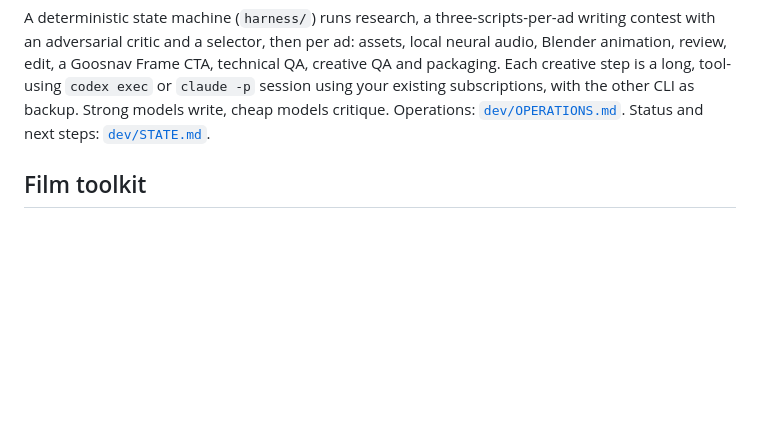
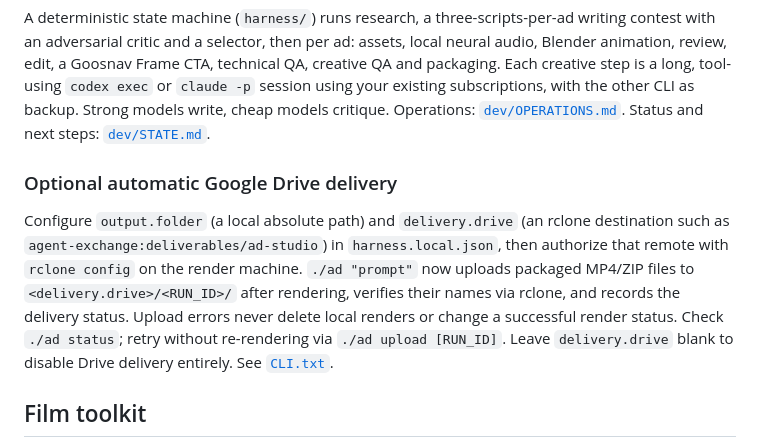
Before and after one commit to goosnav/goosnav-ad-studio, a Markdown page: README.md, the part around the change. Rendered like a GitHub page; blank space fills up the shorter version.

Commit message:
Explain opt-in auto Drive upload in README

```diff
--- a/README.md
+++ b/README.md
@@ -18,6 +18,18 @@ QA, creative QA and packaging. Each creative step is a long, tool-using `codex e
 or `claude -p` session using your existing subscriptions, with the other CLI as
 backup. Strong models write, cheap models critique. Operations: [`dev/OPERATIONS.md`](dev/OPERATIONS.md).
 Status and next steps: [`dev/STATE.md`](dev/STATE.md).
+
+### Optional automatic Google Drive delivery
+
+Configure `output.folder` (a local absolute path) and `delivery.drive` (an
+rclone destination such as `agent-exchange:deliverables/ad-studio`) in
+`harness.local.json`, then authorize that remote with `rclone config` on the
+render machine. `./ad "prompt"` now uploads packaged MP4/ZIP files to
+`<delivery.drive>/<RUN_ID>/` after rendering, verifies their names via rclone,
+and records the delivery status. Upload errors never delete local renders or
+change a successful render status. Check `./ad status`; retry without
+re-rendering via `./ad upload [RUN_ID]`. Leave `delivery.drive` blank to disable
+Drive delivery entirely. See [`CLI.txt`](CLI.txt).
 
 ## Film toolkit
 
```
